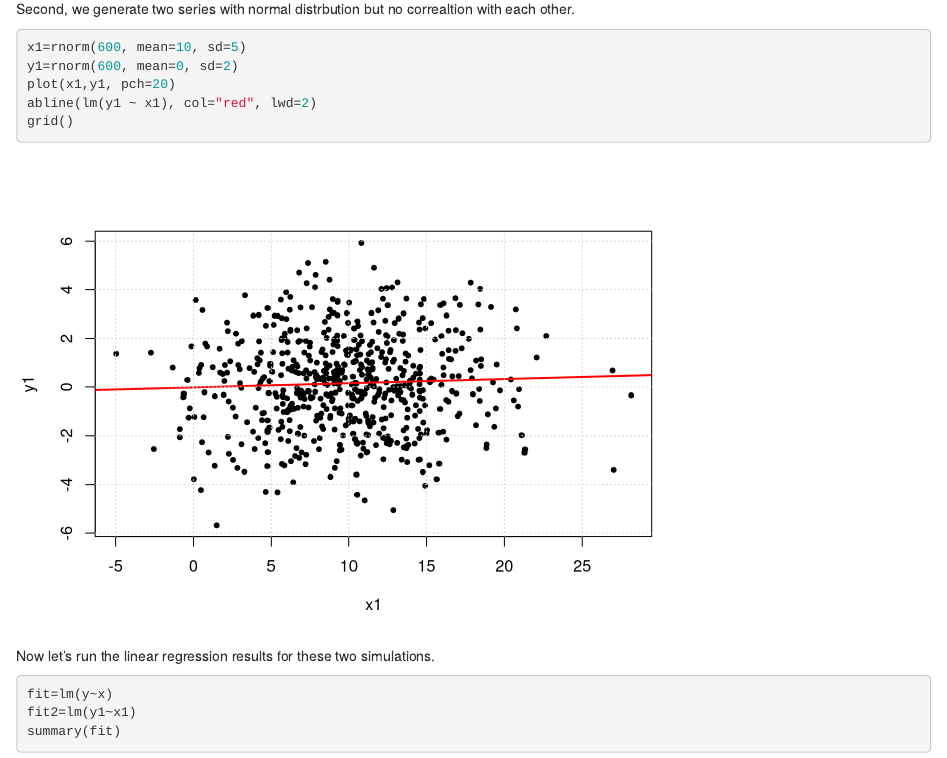
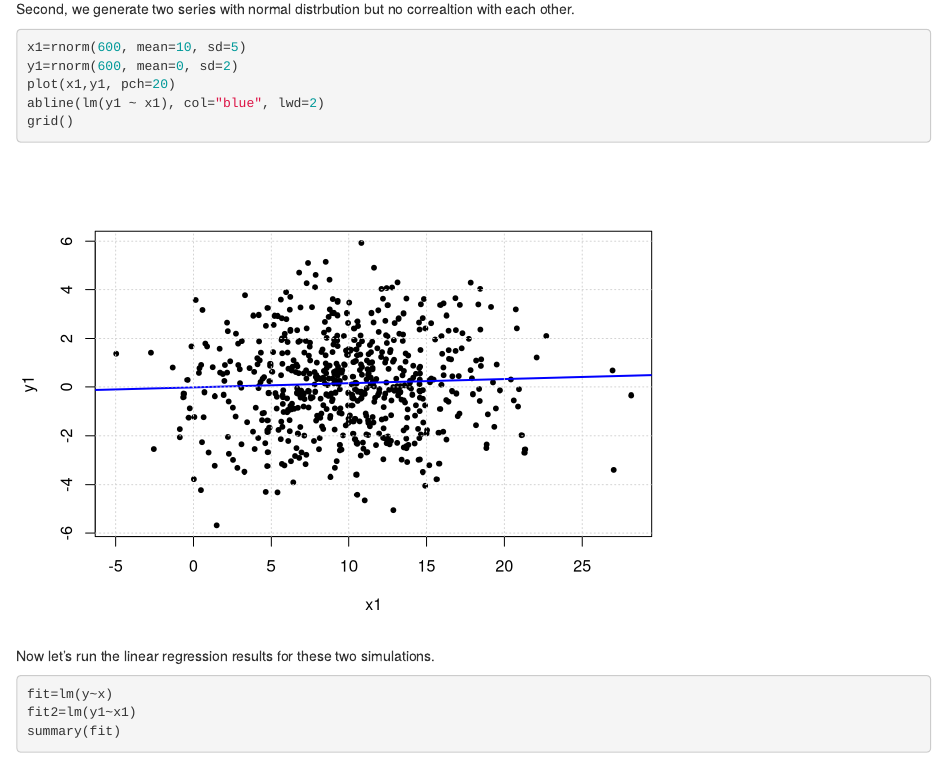
Before and after one commit to williamyu2018la/data-science-1, an R Markdown document (test01.Rmd): the page in a window 1100 px wide, from 770 px down. Rendered offline with R 4.5, knitr and Pandoc, with nearby package versions; code that draws random numbers runs with fixed seeds of ours.

Commit message:
changed from red to blue

````diff
--- a/test01.Rmd
+++ b/test01.Rmd
@@ -21,7 +21,7 @@ Second, we generate two series with normal distrbution but no correaltion with e
 x1=rnorm(600, mean=10, sd=5)
 y1=rnorm(600, mean=0, sd=2)
 plot(x1,y1, pch=20)
-abline(lm(y1 ~ x1), col="red", lwd=2)
+abline(lm(y1 ~ x1), col="blue", lwd=2)
 grid()
 ```
 
````
Also changed, not shown: test01.nb.html (added).
